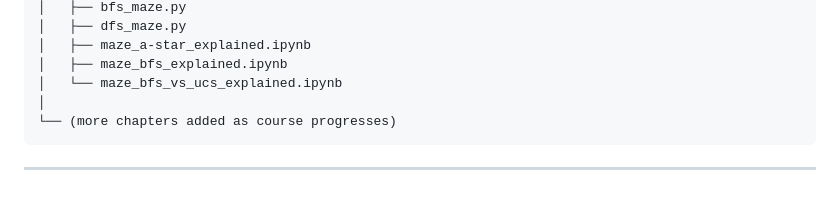
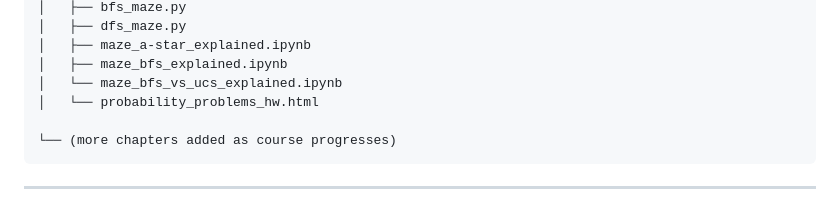
Before and after one commit to kyle-sherman-projects/ai-concepts, a Markdown page: README.md, the part around the change. GitHub-like rendering.

Commit message:
Add probability_problems_hw.html to README

````diff
--- a/README.md
+++ b/README.md
@@ -30,7 +30,8 @@ Based on Russell & Norvig's *Artificial Intelligence: A Modern Approach* (4th Ed
 │   ├── maze_a-star_explained.ipynb
 │   ├── maze_bfs_explained.ipynb
 │   └── maze_bfs_vs_ucs_explained.ipynb
-│
+│   └── probability_problems_hw.html
+
 └── (more chapters added as course progresses)
 ```
 
````
